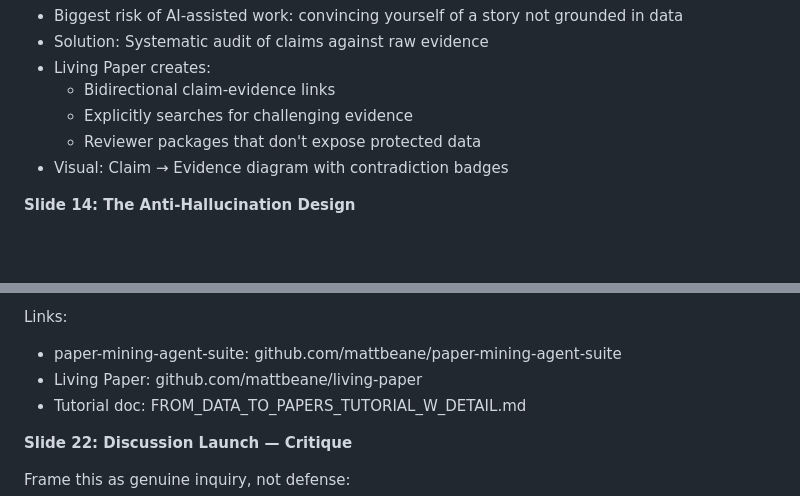
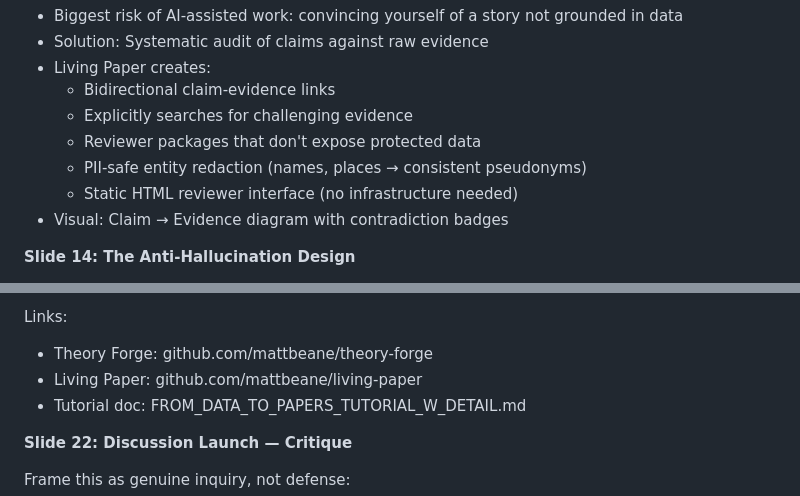
Before and after one commit to mattbeane/theory-forge, a Markdown page: docs/SLIDE_GENERATION_PROMPT.md, 2 parts joined by grey strips. Rendered like a GitHub page; blank space fills up the shorter version.

```diff
--- a/docs/SLIDE_GENERATION_PROMPT.md
+++ b/docs/SLIDE_GENERATION_PROMPT.md
@@ -138,6 +138,8 @@ Example from Paper 3:
   - Bidirectional claim-evidence links
   - Explicitly searches for challenging evidence
   - Reviewer packages that don't expose protected data
+  - PII-safe entity redaction (names, places → consistent pseudonyms)
+  - Static HTML reviewer interface (no infrastructure needed)
 - Visual: Claim → Evidence diagram with contradiction badges
 
 **Slide 14: The Anti-Hallucination Design**
@@ -286,7 +293,7 @@ What's next (roadmap):
 - The tools are free and open source
 
 Links:
-- paper-mining-agent-suite: github.com/mattbeane/paper-mining-agent-suite
+- Theory Forge: github.com/mattbeane/theory-forge
 - Living Paper: github.com/mattbeane/living-paper
 - Tutorial doc: FROM_DATA_TO_PAPERS_TUTORIAL_W_DETAIL.md
 
```
Also changed, not shown: other parts of docs/SLIDE_GENERATION_PROMPT.md (+15 -8 lines).
